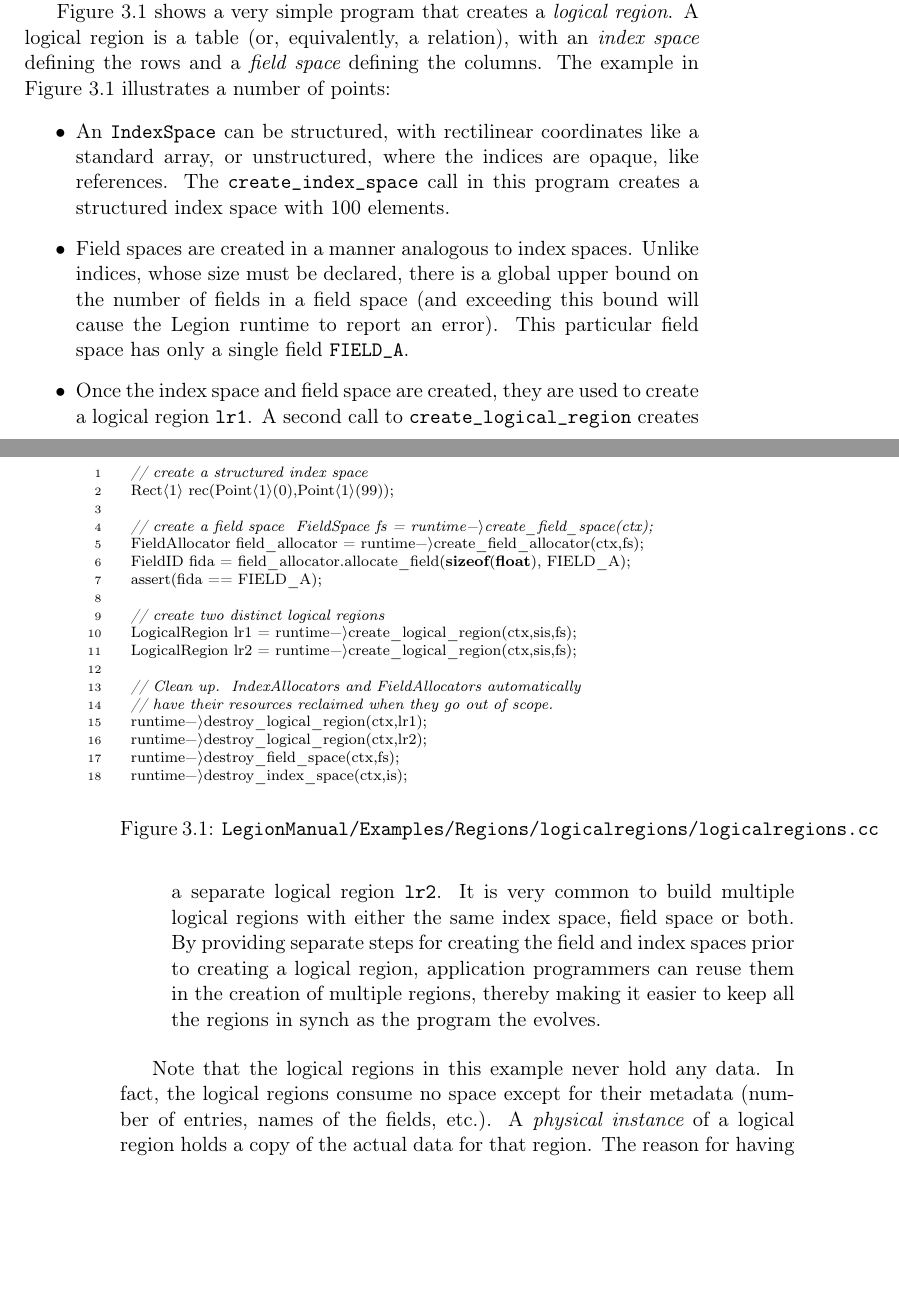
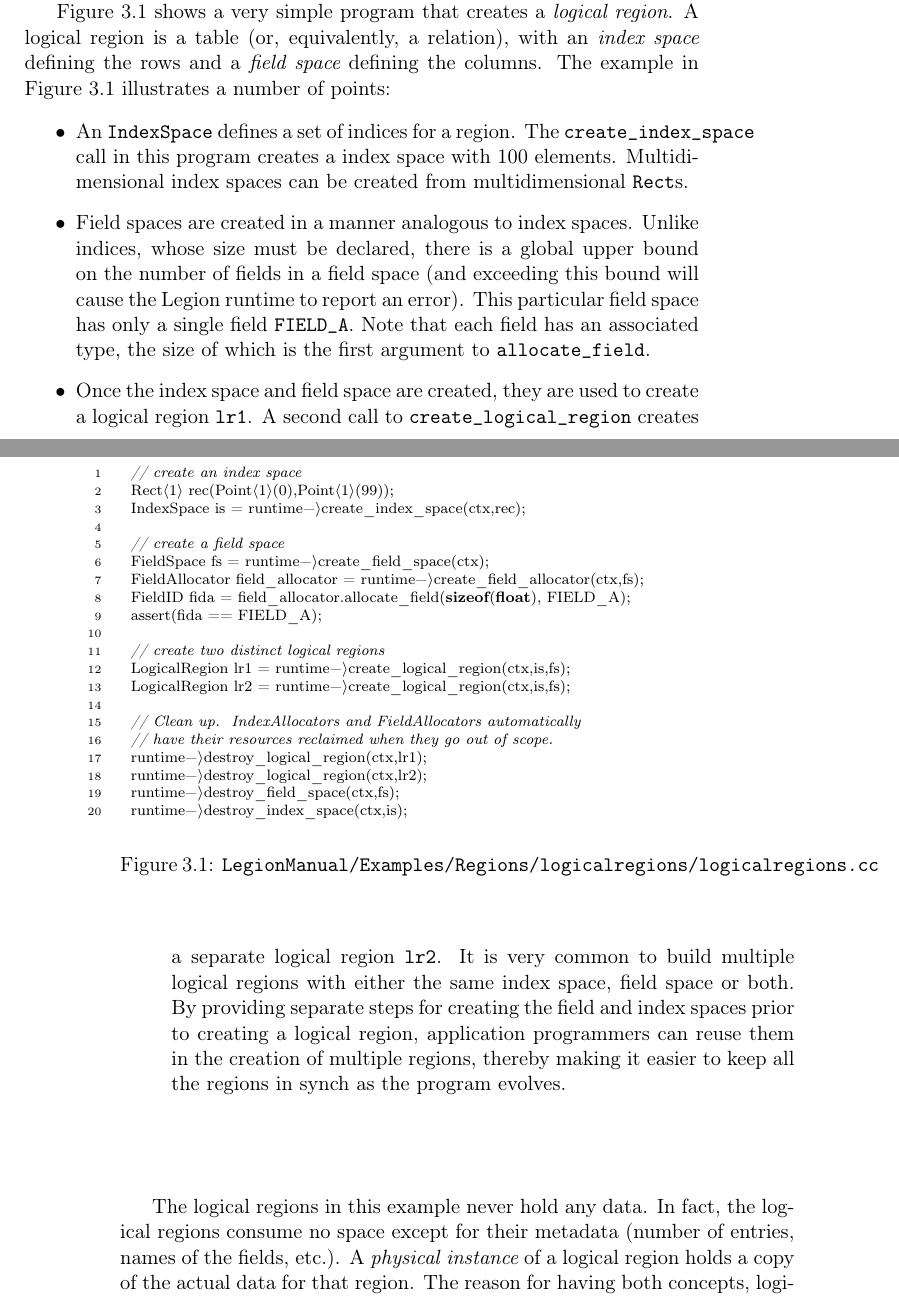
Before and after one commit to StanfordLegion/legion-manual, a LaTeX book (legion.tex, which reads regions.tex): two parts of pages 21 and 22 of 45, joined at a grey line, cut so that both start at the same text, the shorter picture padded with empty space. Compiled offline with pdfLaTeX.

Commit message:
updates to region examples

```diff
--- a/regions.tex
+++ b/regions.tex
@@ -21,15 +21,16 @@ in Figure~\ref{fig:lr1} illustrates a number of points:
 
 \begin{itemize}
 
-\item An {\tt IndexSpace} can be structured, with rectilinear coordinates like a standard
-array, or unstructured, where the indices are opaque, like references.  The {\tt create\_index\_space}
-call in this program creates a structured index space with 100 elements.
+\item An {\tt IndexSpace} defines a set of indices for a region.  The {\tt create\_index\_space}
+call in this program creates a index space with 100 elements.  Multidimensional index spaces can be
+created from multidimensional {\tt Rect}s.
 
 \item Field spaces are created in a manner analogous to index spaces.
   Unlike indices, whose size must be declared, there is a global upper
   bound on the number of fields in a field space (and exceeding this bound will cause
   the Legion runtime to report an error).  This particular
-  field space has only a single field {\tt FIELD\_A}.
+  field space has only a single field {\tt FIELD\_A}.  Note that each field has an associated type, the
+  size of which is the first argument to {\tt allocate\_field}.
 
 \item Once the index space and field space are created, they are used to create
 a logical region {\tt lr1}.  A second call to {\tt create\_logical\_region}
@@ -37,11 +38,11 @@ creates a separate logical region {\tt lr2}.  It is very common to build
 multiple logical regions with either the same index space, field space or both.
 By providing separate steps for creating the field and index spaces prior to creating
 a logical region, application programmers can reuse them in the creation of multiple
-regions, thereby making it easier to keep all the regions in synch as the program the
+regions, thereby making it easier to keep all the regions in synch as the program
 evolves.
 \end{itemize}
 
-Note that the logical regions in this example never hold any data.  In
+The logical regions in this example never hold any data.  In
 fact, the logical regions consume no space except for their metadata
 (number of entries, names of the fields, etc.).  A {\em physical
   instance} of a logical region holds a copy of the actual data for
@@ -58,17 +59,19 @@ region.
 \begin{figure}
 {\small
 \begin{lstlisting}
-  // create a structured index space
+  // create an index space
   Rect<1> rec(Point<1>(0),Point<1>(99));
+  IndexSpace is = runtime->create_index_space(ctx,rec);
 
-  // create a field space  FieldSpace fs = runtime->create_field_space(ctx);
+  // create a field space
+  FieldSpace fs = runtime->create_field_space(ctx);
   FieldAllocator field_allocator = runtime->create_field_allocator(ctx,fs);
   FieldID fida = field_allocator.allocate_field(sizeof(float), FIELD_A);
   assert(fida == FIELD_A);
 
   // create two distinct logical regions
-  LogicalRegion lr1 = runtime->create_logical_region(ctx,sis,fs);
-  LogicalRegion lr2 = runtime->create_logical_region(ctx,sis,fs);
+  LogicalRegion lr1 = runtime->create_logical_region(ctx,is,fs);
+  LogicalRegion lr2 = runtime->create_logical_region(ctx,is,fs);
 
   // Clean up.  IndexAllocators and FieldAllocators automatically
   // have their resources reclaimed when they go out of scope.
@@ -85,6 +88,3 @@ region.
 \section{Physical Instances and Permissions}
 \label{sec:permissions}
 
-As discussed in the previous section, to actually do something with a logical region one must create
-a {\em physical instance}.  The simplest way to create a physical instance is to pass a logical region to a
-subtask, as Legion automatically provides a physical instance to the subtask.  This instance is guaranteed to be
```
Also changed, not shown: Examples/Regions/atomic/Makefile, Examples/Regions/fillfields/Makefile, Examples/Regions/logicalregions/Makefile, Examples/Regions/physicalregions/Makefile, regions.tex (13 more changed lines), 4 other files.
